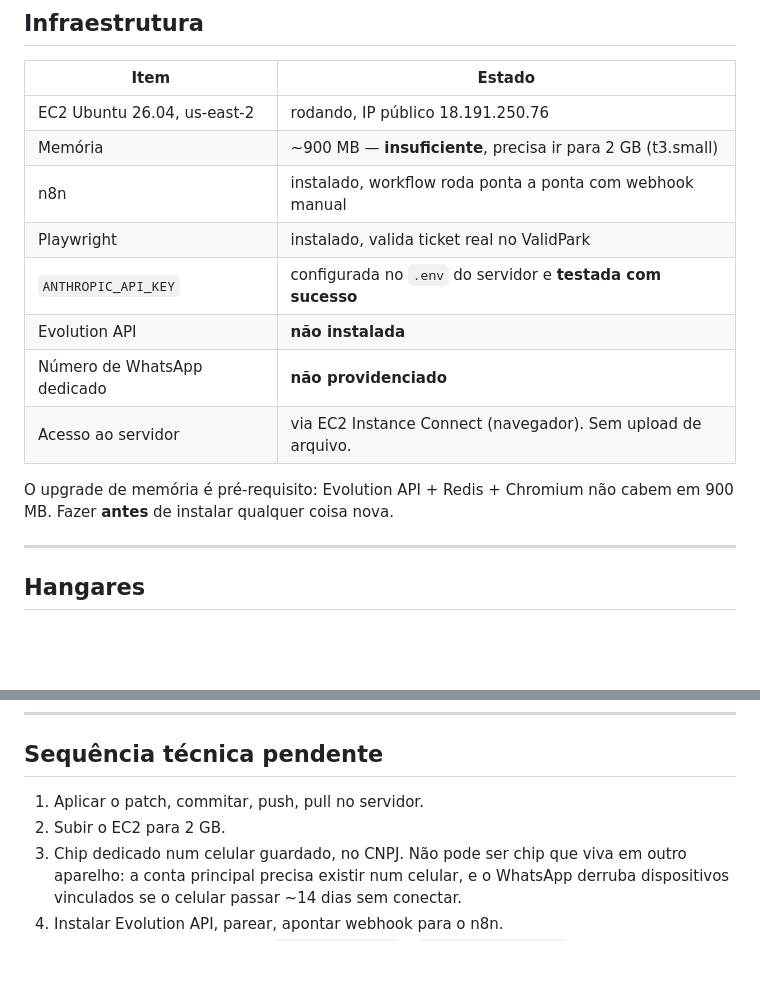
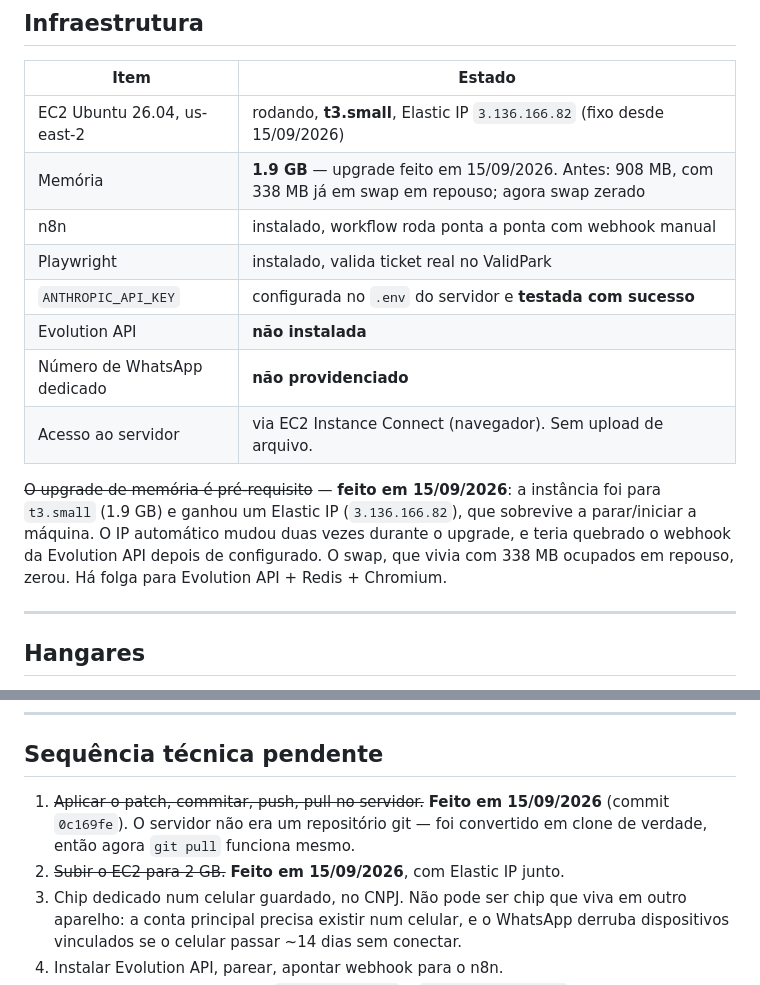
Before and after one commit to roblumathias1979/validador-hangares, a Markdown page: ESTADO-ATUAL.md, 2 parts joined by grey strips. Drawn GitHub-style; blank space fills up the shorter version.

```diff
--- a/ESTADO-ATUAL.md
+++ b/ESTADO-ATUAL.md
@@ -42,8 +42,8 @@ git pull
 
 | Item | Estado |
 |---|---|
-| EC2 Ubuntu 26.04, us-east-2 | rodando, IP público 18.191.250.76 |
-| Memória | ~900 MB — **insuficiente**, precisa ir para 2 GB (t3.small) |
+| EC2 Ubuntu 26.04, us-east-2 | rodando, **t3.small**, Elastic IP `3.136.166.82` (fixo desde 15/09/2026) |
+| Memória | **1.9 GB** — upgrade feito em 15/09/2026. Antes: 908 MB, com 338 MB já em swap em repouso; agora swap zerado |
 | n8n | instalado, workflow roda ponta a ponta com webhook manual |
 | Playwright | instalado, valida ticket real no ValidPark |
 | `ANTHROPIC_API_KEY` | configurada no `.env` do servidor e **testada com sucesso** |
@@ -51,8 +51,12 @@ git pull
 | Número de WhatsApp dedicado | **não providenciado** |
 | Acesso ao servidor | via EC2 Instance Connect (navegador). Sem upload de arquivo. |
 
-O upgrade de memória é pré-requisito: Evolution API + Redis + Chromium não cabem
-em 900 MB. Fazer **antes** de instalar qualquer coisa nova.
+~~O upgrade de memória é pré-requisito~~ — **feito em 15/09/2026**: a instância
+foi para `t3.small` (1.9 GB) e ganhou um Elastic IP (`3.136.166.82`), que sobrevive
+a parar/iniciar a máquina. O IP automático mudou duas vezes durante o upgrade, e
+teria quebrado o webhook da Evolution API depois de configurado. O swap, que vivia
+com 338 MB ocupados em repouso, zerou. Há folga para Evolution API + Redis +
+Chromium.
 
 ---
 
@@ -203,8 +207,10 @@ a sessão do WhatsApp não cai — aí entra a validação.
 
 ## Sequência técnica pendente
 
-1. Aplicar o patch, commitar, push, pull no servidor.
-2. Subir o EC2 para 2 GB.
+1. ~~Aplicar o patch, commitar, push, pull no servidor.~~ **Feito em 15/09/2026**
+   (commit `0c169fe`). O servidor não era um repositório git — foi convertido em
+   clone de verdade, então agora `git pull` funciona mesmo.
+2. ~~Subir o EC2 para 2 GB.~~ **Feito em 15/09/2026**, com Elastic IP junto.
 3. Chip dedicado num celular guardado, no CNPJ. Não pode ser chip que viva em
    outro aparelho: a conta principal precisa existir num celular, e o WhatsApp
    derruba dispositivos vinculados se o celular passar ~14 dias sem conectar.
```
Also changed, not shown: README.md (+6 -3 lines), docs/perguntas-abertas.md (+2 -2 lines).
